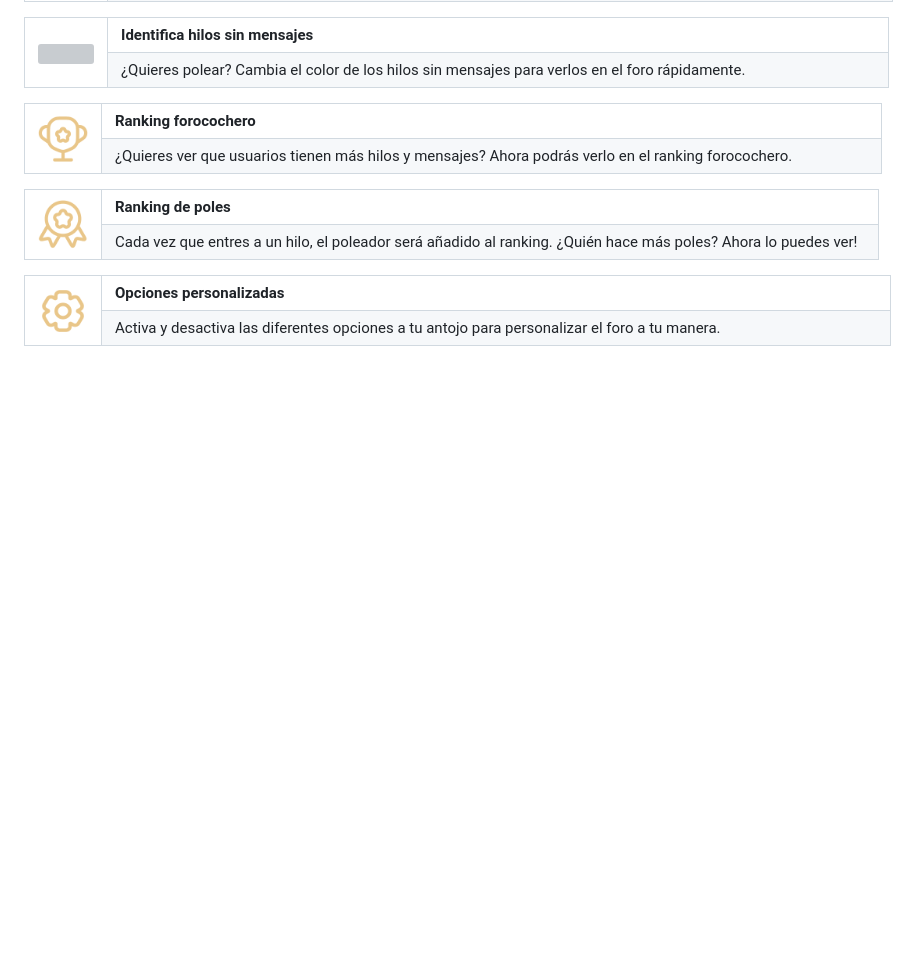
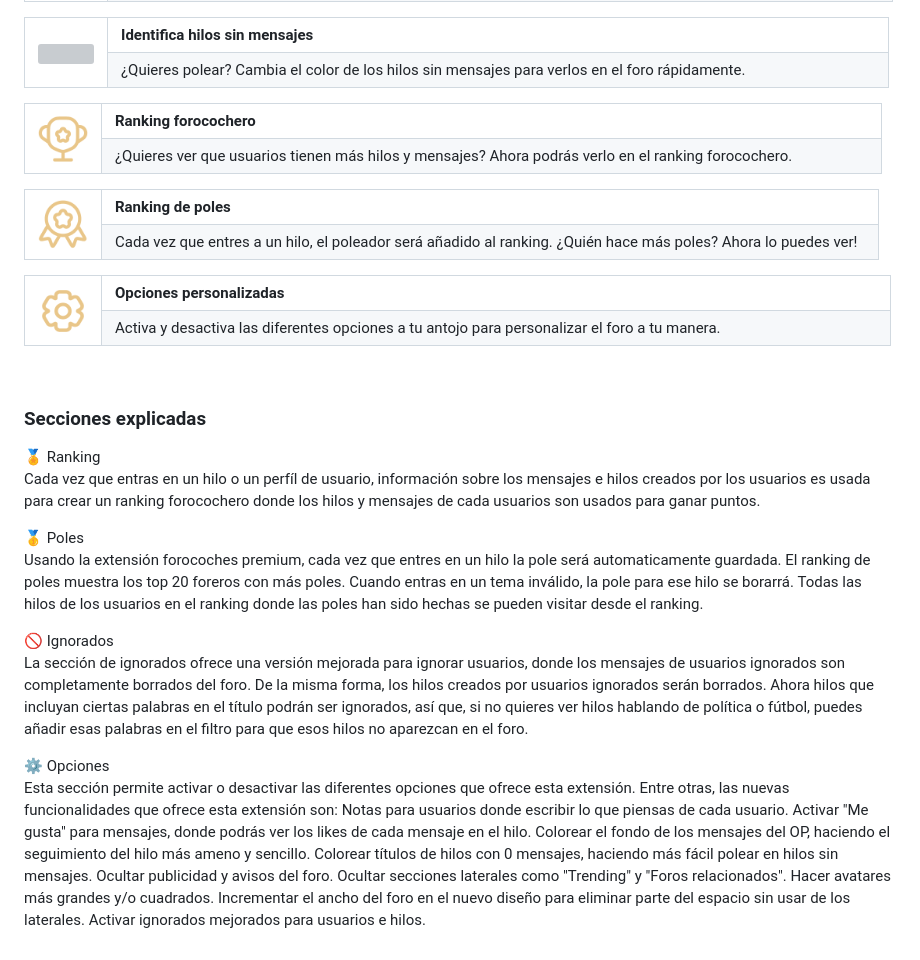
Before and after one commit to ehtiotumolas/forocoches-premium, a Markdown page: README.md, the part around one of its changes. GitHub-like rendering; blank space fills up the shorter version; grey boxes are pictures that could not be loaded.

Commit message:
Update README.md
Updated readme with Secciones Explicadas

```diff
--- a/README.md
+++ b/README.md
@@ -196,3 +196,28 @@
     </td>
   </tr>
 </table>
+
+<br>
+
+### Secciones explicadas
+
+🏅 Ranking<br>
+Cada vez que entras en un hilo o un perfíl de usuario, información sobre los mensajes e hilos creados por los usuarios es usada para crear un ranking forocochero donde los hilos y mensajes de cada usuarios son usados para ganar puntos.
+
+🥇 Poles<br>
+Usando la extensión forocoches premium, cada vez que entres en un hilo la pole será automaticamente guardada. El ranking de poles muestra los top 20 foreros con más poles. Cuando entras en un tema inválido, la pole para ese hilo se borarrá. Todas las hilos de los usuarios en el ranking donde las poles han sido hechas se pueden visitar desde el ranking.
+
+🚫 Ignorados<br>
+La sección de ignorados ofrece una versión mejorada para ignorar usuarios, donde los mensajes de usuarios ignorados son completamente borrados del foro. De la misma forma, los hilos creados por usuarios ignorados serán borrados. Ahora hilos que incluyan ciertas palabras en el título podrán ser ignorados, así que, si no quieres ver hilos hablando de política o fútbol, puedes añadir esas palabras en el filtro para que esos hilos no aparezcan en el foro.
+
+⚙️ Opciones<br>
+Esta sección permite activar o desactivar las diferentes opciones que ofrece esta extensión. Entre otras, las nuevas funcionalidades que ofrece esta extensión son:
+Notas para usuarios donde escribir lo que piensas de cada usuario.
+Activar "Me gusta" para mensajes, donde podrás ver los likes de cada mensaje en el hilo.
+Colorear el fondo de los mensajes del OP, haciendo el seguimiento del hilo más ameno y sencillo.
+Colorear títulos de hilos con 0 mensajes, haciendo más fácil polear en hilos sin mensajes.
+Ocultar publicidad y avisos del foro.
+Ocultar secciones laterales como "Trending" y "Foros relacionados".
+Hacer avatares más grandes y/o cuadrados.
+Incrementar el ancho del foro en el nuevo diseño para eliminar parte del espacio sin usar de los laterales.
+Activar ignorados mejorados para usuarios e hilos.
```
Also changed, not shown: other parts of README.md (+1 -1 lines).
